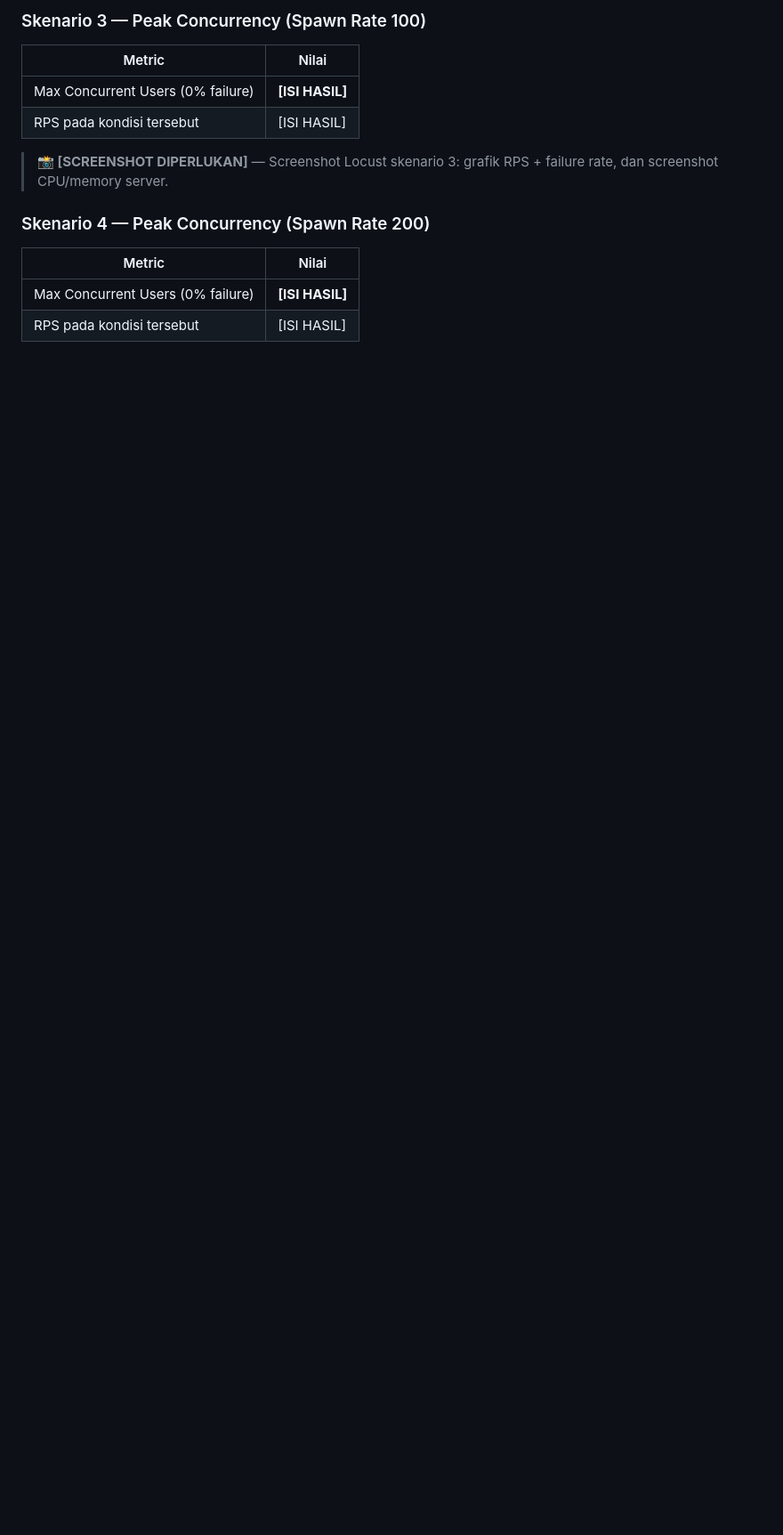
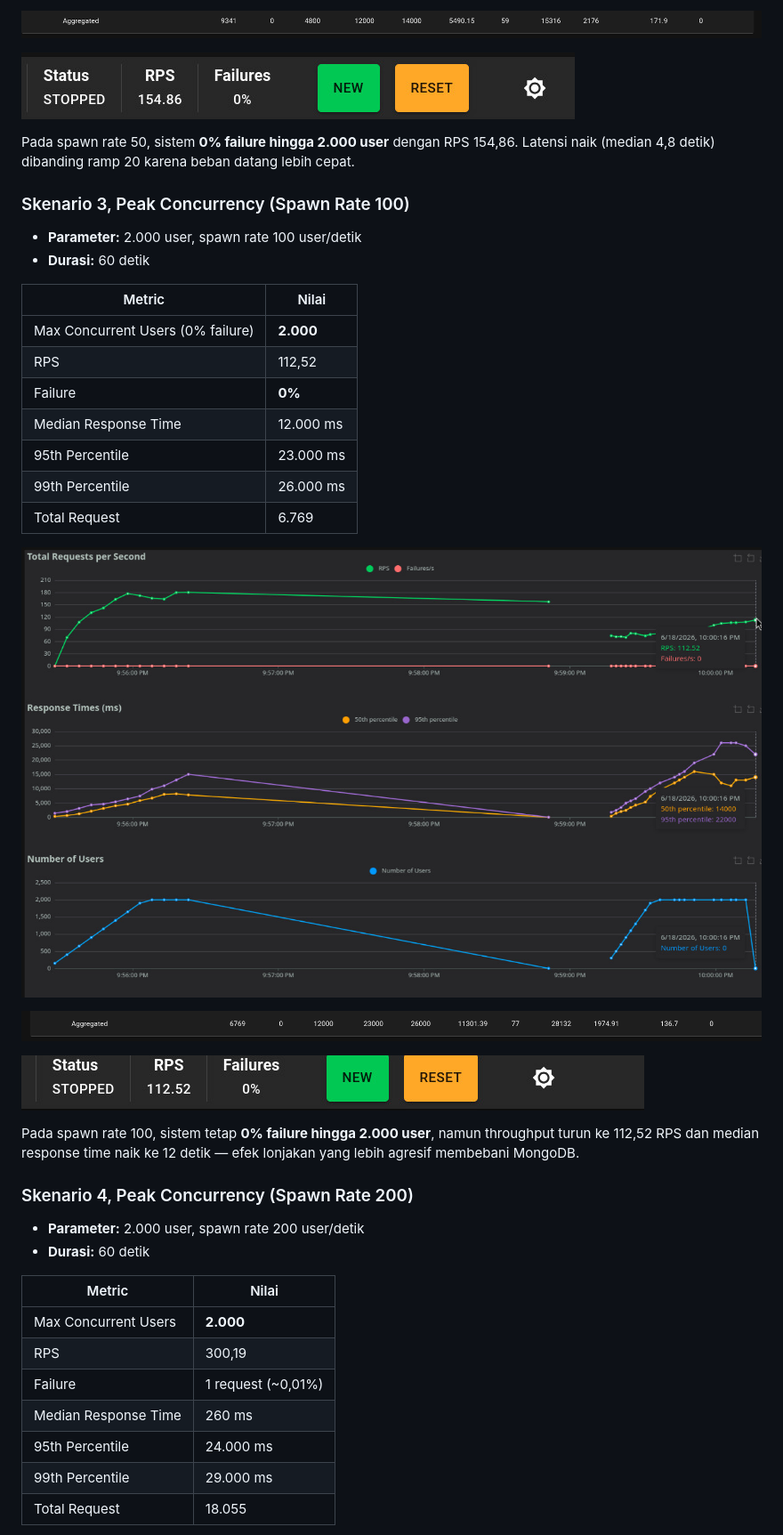
Before and after one commit to icazz/FP-TKA-4A, a Markdown page: README.md, the part around one of its changes. Shown at 89% size. GitHub-like rendering; blank space fills up the shorter version.

```diff
--- a/README.md
+++ b/README.md
@@ -310,17 +327,45 @@ docker exec -it mongodb mongosh orderdb --eval "db.orders.deleteMany({ _test: tr
 
-### Skenario 3 — Peak Concurrency (Spawn Rate 100)
+![Aggregate Skenario 2](./Result/aggregated_spawn_rate50.png)
+
+![RPS Skenario 2](./Result/rps_spawn_rate50.jpg)
+
+Pada spawn rate 50, sistem **0% failure hingga 2.000 user** dengan RPS 154,86. Latensi naik (median 4,8 detik) dibanding ramp 20 karena beban datang lebih cepat.
+
+### Skenario 3, Peak Concurrency (Spawn Rate 100)
+
+- **Parameter:** 2.000 user, spawn rate 100 user/detik
+- **Durasi:** 60 detik
 
 | Metric | Nilai |
 |--------|-------|
-| Max Concurrent Users (0% failure) | **[ISI HASIL]** |
-| RPS pada kondisi tersebut | [ISI HASIL] |
+| Max Concurrent Users (0% failure) | **2.000** |
+| RPS | 112,52 |
+| Failure | **0%** |
+| Median Response Time | 12.000 ms |
+| 95th Percentile | 23.000 ms |
+| 99th Percentile | 26.000 ms |
+| Total Request | 6.769 |
 
-> **📸 [SCREENSHOT DIPERLUKAN]** — Screenshot Locust skenario 3: grafik RPS + failure rate, dan screenshot CPU/memory server.
+![Chart Skenario 3](./Result/chart_spawn_rate100.jpg)
 
-### Skenario 4 — Peak Concurrency (Spawn Rate 200)
+![Aggregate Skenario 3](./Result/Aggregated_spawn_rate100.png)
+
+![RPS Skenario 3](./Result/rps_spawn_rate100.jpg)
+
+Pada spawn rate 100, sistem tetap **0% failure hingga 2.000 user**, namun throughput turun ke 112,52 RPS dan median response time naik ke 12 detik — efek lonjakan yang lebih agresif membebani MongoDB.
+
+### Skenario 4, Peak Concurrency (Spawn Rate 200)
+
+- **Parameter:** 2.000 user, spawn rate 200 user/detik
+- **Durasi:** 60 detik
 
 | Metric | Nilai |
 |--------|-------|
-| Max Concurrent Users (0% failure) | **[ISI HASIL]** |
-| RPS pada kondisi tersebut | [ISI HASIL] |
+| Max Concurrent Users | **2.000** |
+| RPS | 300,19 |
+| Failure | 1 request (~0,01%) |
+| Median Response Time | 260 ms |
+| 95th Percentile | 24.000 ms |
+| 99th Percentile | 29.000 ms |
+| Total Request | 18.055 |
 
```
Also changed, not shown: other parts of README.md (+66 -27 lines).
